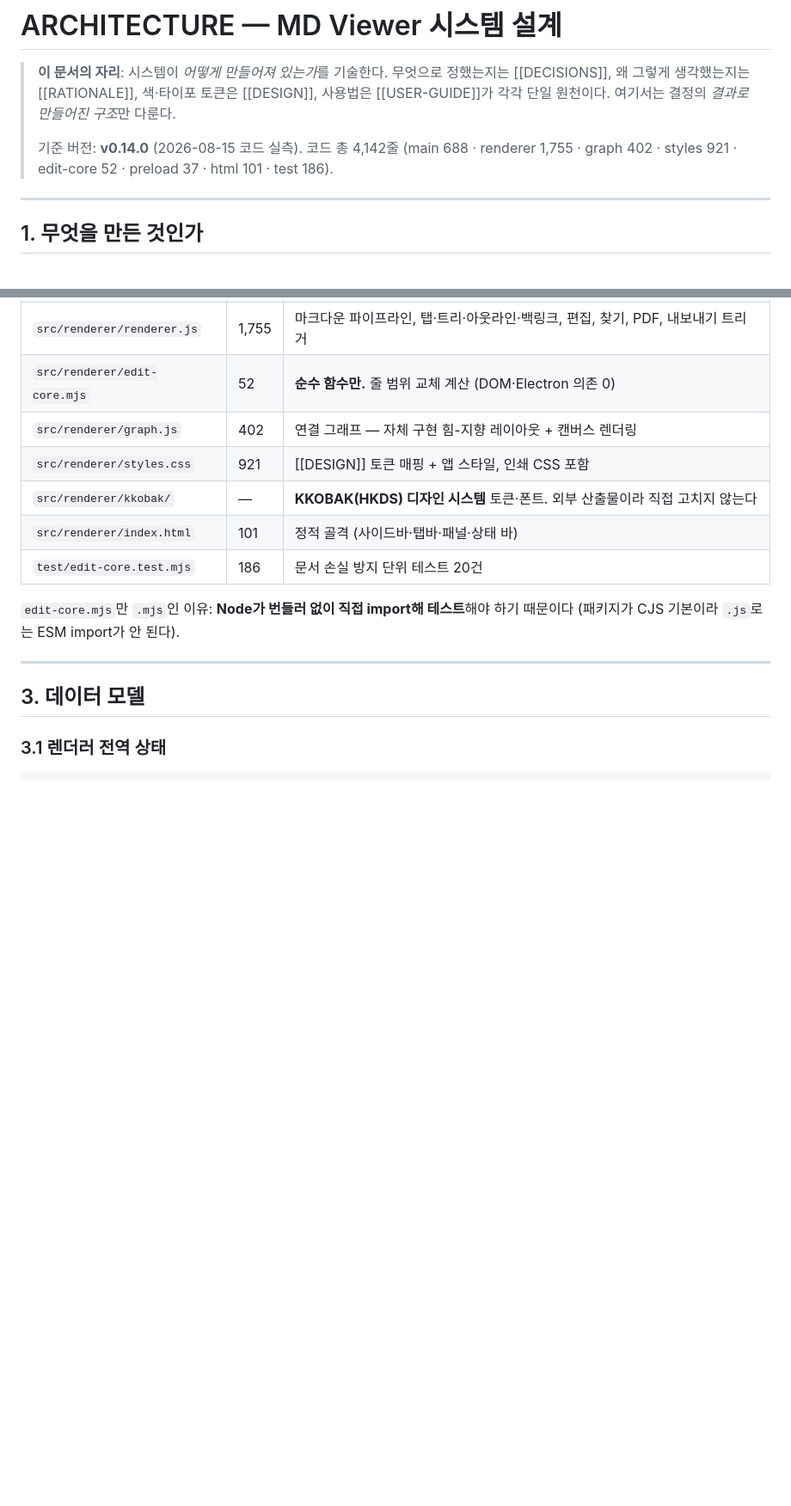
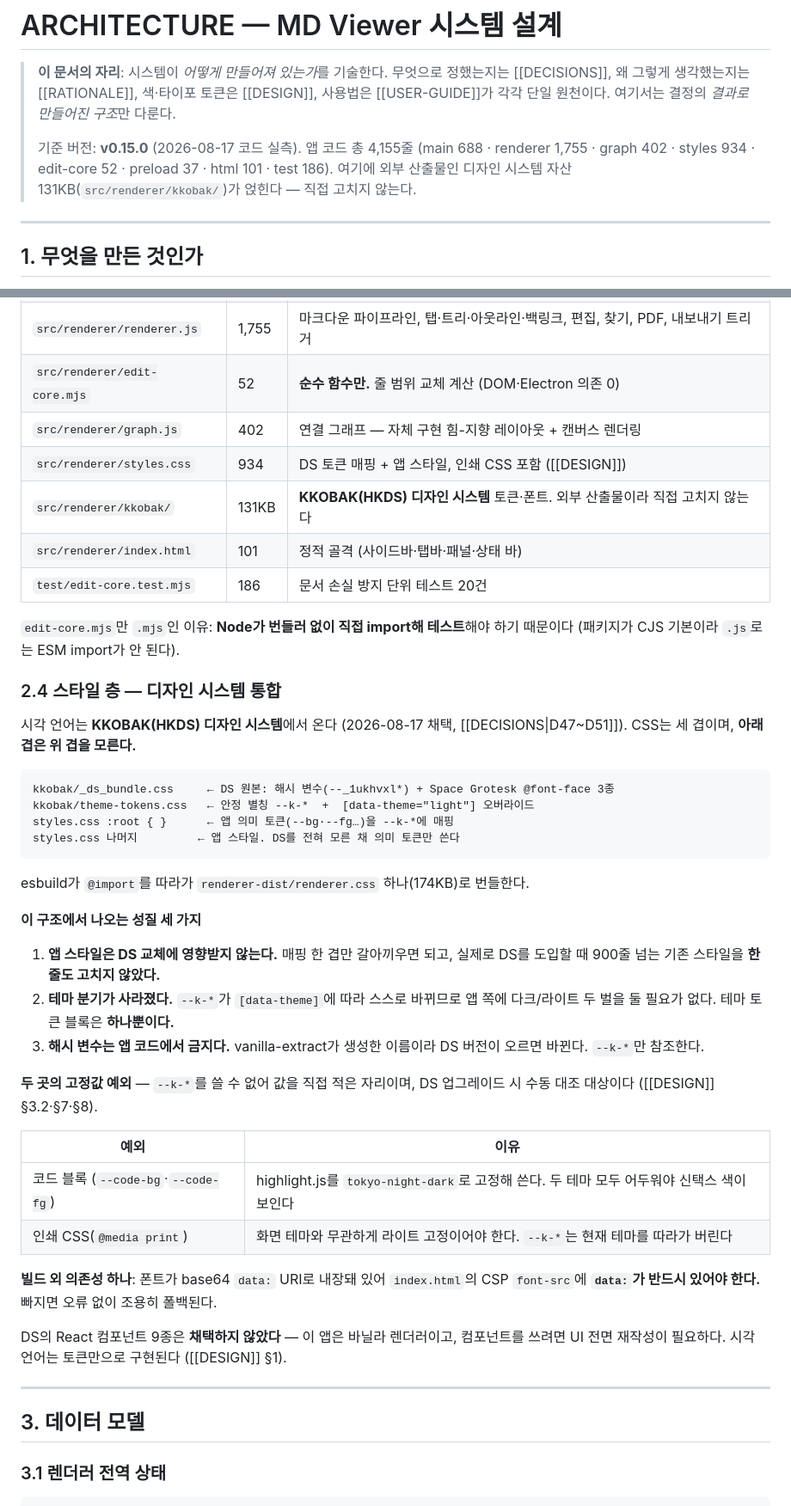
Before and after one commit to KIMHeeKwon/MD-Viewer, a Markdown page: docs/ARCHITECTURE.md, 2 parts joined by grey strips. Shown at 86% size. GitHub-like rendering; blank space fills up the shorter version.

Commit message:
docs: 디자인 시스템 도입을 설계문서에 반영
ARCHITECTURE.md가 v0.14.0 기준으로 남아 있었다.

- 기준 버전·코드 규모 갱신 (v0.15.0, 앱 코드 4,155줄 + DS 자산 131KB)
- §2.4 '스타일 층 — 디자인 시스템 통합' 신설: 3겹 CSS 구조,
  그 구조에서 나오는 성질 3가지(앱 스타일 격리·테마 분기 소멸·해시 변수 금지),
  고정값 예외 2곳, CSP data: 의존성, React 컴포넌트 미채택 이유
- §5 렌더링 파이프라인에 스타일 층과의 경계 명시 (두 층은 서로를 모른다)
- §16 제약에 DS 컴포넌트 미채택·업그레이드 시 수동 대조 2곳 추가
- 용어에 '의미 토큰'·'DS 토큰' 추가

Co-Authored-By: Claude Opus 5 <noreply@anthropic.com>

````diff
--- a/docs/ARCHITECTURE.md
+++ b/docs/ARCHITECTURE.md
@@ -4,8 +4,9 @@
 > [[DECISIONS]], 왜 그렇게 생각했는지는 [[RATIONALE]], 색·타이포 토큰은 [[DESIGN]],
 > 사용법은 [[USER-GUIDE]]가 각각 단일 원천이다. 여기서는 결정의 *결과로 만들어진 구조*만 다룬다.
 >
-> 기준 버전: **v0.14.0** (2026-08-15 코드 실측). 코드 총 4,142줄
-> (main 688 · renderer 1,755 · graph 402 · styles 921 · edit-core 52 · preload 37 · html 101 · test 186).
+> 기준 버전: **v0.15.0** (2026-08-17 코드 실측). 앱 코드 총 4,155줄
+> (main 688 · renderer 1,755 · graph 402 · styles 934 · edit-core 52 · preload 37 · html 101 · test 186).
+> 여기에 외부 산출물인 디자인 시스템 자산 131KB(`src/renderer/kkobak/`)가 얹힌다 — 직접 고치지 않는다.
 
 ---
 
@@ -77,13 +78,50 @@ Windows WebView2). 목표 1(어디서나 같은 모습)과 정면 충돌해 기
 | `src/renderer/renderer.js` | 1,755 | 마크다운 파이프라인, 탭·트리·아웃라인·백링크, 편집, 찾기, PDF, 내보내기 트리거 |
 | `src/renderer/edit-core.mjs` | 52 | **순수 함수만.** 줄 범위 교체 계산 (DOM·Electron 의존 0) |
 | `src/renderer/graph.js` | 402 | 연결 그래프 — 자체 구현 힘-지향 레이아웃 + 캔버스 렌더링 |
-| `src/renderer/styles.css` | 921 | [[DESIGN]] 토큰 매핑 + 앱 스타일, 인쇄 CSS 포함 |
-| `src/renderer/kkobak/` | — | **KKOBAK(HKDS) 디자인 시스템** 토큰·폰트. 외부 산출물이라 직접 고치지 않는다 |
+| `src/renderer/styles.css` | 934 | DS 토큰 매핑 + 앱 스타일, 인쇄 CSS 포함 ([[DESIGN]]) |
+| `src/renderer/kkobak/` | 131KB | **KKOBAK(HKDS) 디자인 시스템** 토큰·폰트. 외부 산출물이라 직접 고치지 않는다 |
 | `src/renderer/index.html` | 101 | 정적 골격 (사이드바·탭바·패널·상태 바) |
 | `test/edit-core.test.mjs` | 186 | 문서 손실 방지 단위 테스트 20건 |
 
 `edit-core.mjs`만 `.mjs`인 이유: **Node가 번들러 없이 직접 import해 테스트**해야 하기 때문이다
 (패키지가 CJS 기본이라 `.js`로는 ESM import가 안 된다).
+
+### 2.4 스타일 층 — 디자인 시스템 통합
+
+시각 언어는 **KKOBAK(HKDS) 디자인 시스템**에서 온다 (2026-08-17 채택, [[DECISIONS|D47~D51]]).
+CSS는 세 겹이며, **아래 겹은 위 겹을 모른다.**
+
+```
+kkobak/_ds_bundle.css     ← DS 원본: 해시 변수(--_1ukhvxl*) + Space Grotesk @font-face 3종
+kkobak/theme-tokens.css   ← 안정 별칭 --k-*  +  [data-theme="light"] 오버라이드
+styles.css :root { }      ← 앱 의미 토큰(--bg·--fg…)을 --k-*에 매핑
+styles.css 나머지         ← 앱 스타일. DS를 전혀 모른 채 의미 토큰만 쓴다
+```
+
+esbuild가 `@import`를 따라가 `renderer-dist/renderer.css` 하나(174KB)로 번들한다.
+
+**이 구조에서 나오는 성질 세 가지**
+
+1. **앱 스타일은 DS 교체에 영향받지 않는다.** 매핑 한 겹만 갈아끼우면 되고, 실제로 DS를
+   도입할 때 900줄 넘는 기존 스타일을 **한 줄도 고치지 않았다.**
+2. **테마 분기가 사라졌다.** `--k-*`가 `[data-theme]`에 따라 스스로 바뀌므로 앱 쪽에
+   다크/라이트 두 벌을 둘 필요가 없다. 테마 토큰 블록은 **하나뿐이다.**
+3. **해시 변수는 앱 코드에서 금지다.** vanilla-extract가 생성한 이름이라 DS 버전이 오르면
+   바뀐다. `--k-*`만 참조한다.
+
+**두 곳의 고정값 예외** — `--k-*`를 쓸 수 없어 값을 직접 적은 자리이며, DS 업그레이드 시
+수동 대조 대상이다 ([[DESIGN]] §3.2·§7·§8).
+
+| 예외 | 이유 |
+|---|---|
+| 코드 블록 (`--code-bg`·`--code-fg`) | highlight.js를 `tokyo-night-dark`로 고정해 쓴다. 두 테마 모두 어두워야 신택스 색이 보인다 |
+| 인쇄 CSS(`@media print`) | 화면 테마와 무관하게 라이트 고정이어야 한다. `--k-*`는 현재 테마를 따라가 버린다 |
+
+**빌드 외 의존성 하나**: 폰트가 base64 `data:` URI로 내장돼 있어 `index.html`의 CSP
+`font-src`에 **`data:`가 반드시 있어야 한다.** 빠지면 오류 없이 조용히 폴백된다.
+
+DS의 React 컴포넌트 9종은 **채택하지 않았다** — 이 앱은 바닐라 렌더러이고, 컴포넌트를 쓰려면
+UI 전면 재작성이 필요하다. 시각 언어는 토큰만으로 구현된다 ([[DESIGN]] §1).
 
 ---
 
````
Also changed, not shown: other parts of docs/ARCHITECTURE.md (+10 -2 lines).
